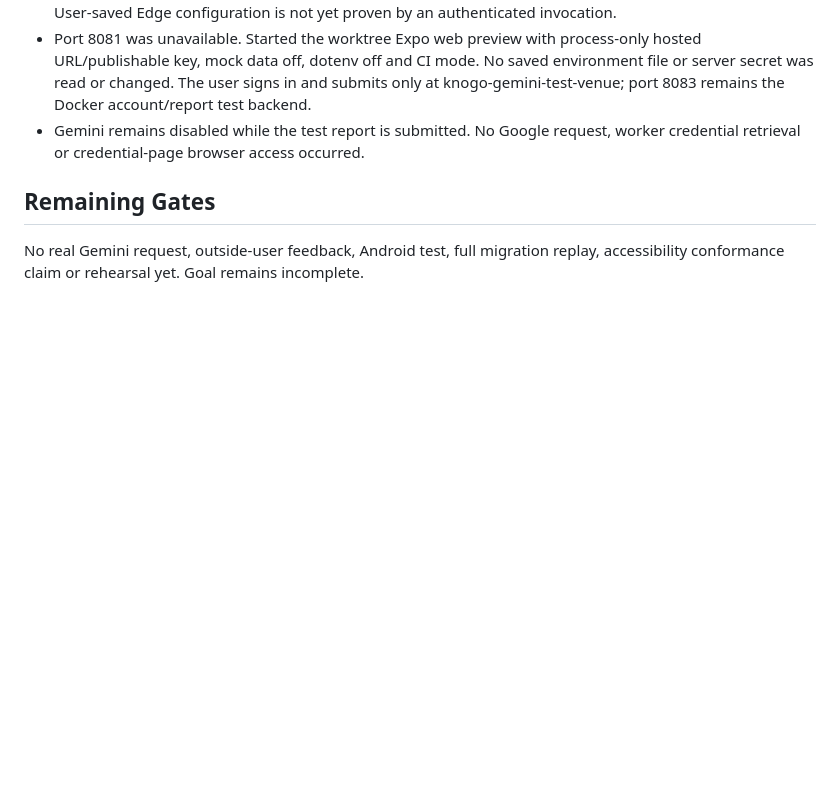
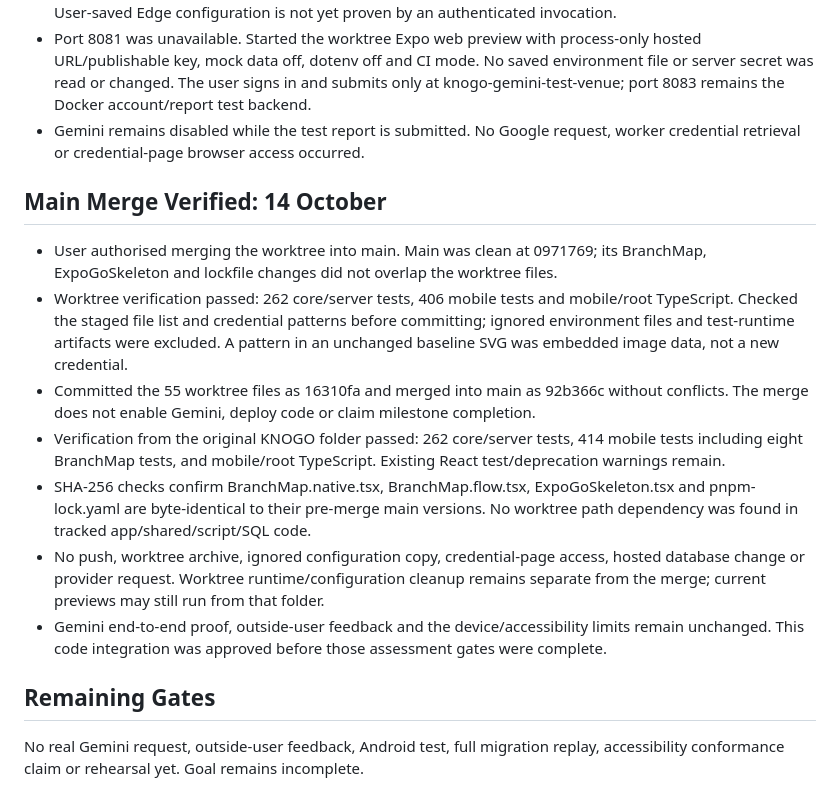
Before and after one commit to xander-poalses/KNOGO, a Markdown page: docs/DV300_MILESTONE_PROGRESS.md, the part around the change. GitHub-like rendering; blank space fills up the shorter version.

Commit message:
docs: record main merge verification

```diff
--- a/docs/DV300_MILESTONE_PROGRESS.md
+++ b/docs/DV300_MILESTONE_PROGRESS.md
@@ -327,6 +327,16 @@ Ruling: the goal document is a milestone spec, not an executable per-file implem
 - Port 8081 was unavailable. Started the worktree Expo web preview with process-only hosted URL/publishable key, mock data off, dotenv off and CI mode. No saved environment file or server secret was read or changed. The user signs in and submits only at knogo-gemini-test-venue; port 8083 remains the Docker account/report test backend.
 - Gemini remains disabled while the test report is submitted. No Google request, worker credential retrieval or credential-page browser access occurred.
 
+## Main Merge Verified: 14 October
+
+- User authorised merging the worktree into main. Main was clean at 0971769; its BranchMap, ExpoGoSkeleton and lockfile changes did not overlap the worktree files.
+- Worktree verification passed: 262 core/server tests, 406 mobile tests and mobile/root TypeScript. Checked the staged file list and credential patterns before committing; ignored environment files and test-runtime artifacts were excluded. A pattern in an unchanged baseline SVG was embedded image data, not a new credential.
+- Committed the 55 worktree files as 16310fa and merged into main as 92b366c without conflicts. The merge does not enable Gemini, deploy code or claim milestone completion.
+- Verification from the original KNOGO folder passed: 262 core/server tests, 414 mobile tests including eight BranchMap tests, and mobile/root TypeScript. Existing React test/deprecation warnings remain.
+- SHA-256 checks confirm BranchMap.native.tsx, BranchMap.flow.tsx, ExpoGoSkeleton.tsx and pnpm-lock.yaml are byte-identical to their pre-merge main versions. No worktree path dependency was found in tracked app/shared/script/SQL code.
+- No push, worktree archive, ignored configuration copy, credential-page access, hosted database change or provider request. Worktree runtime/configuration cleanup remains separate from the merge; current previews may still run from that folder.
+- Gemini end-to-end proof, outside-user feedback and the device/accessibility limits remain unchanged. This code integration was approved before those assessment gates were complete.
+
 ## Remaining Gates
 
 No real Gemini request, outside-user feedback, Android test, full migration replay, accessibility conformance claim or rehearsal yet. Goal remains incomplete.
```
Also changed, not shown: docs/MERGE_CHECKLIST.md (+12 -0 lines).
